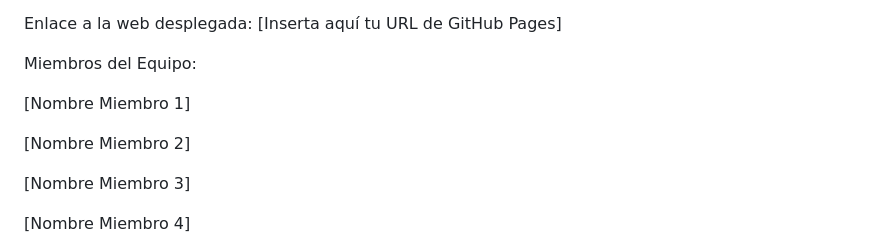
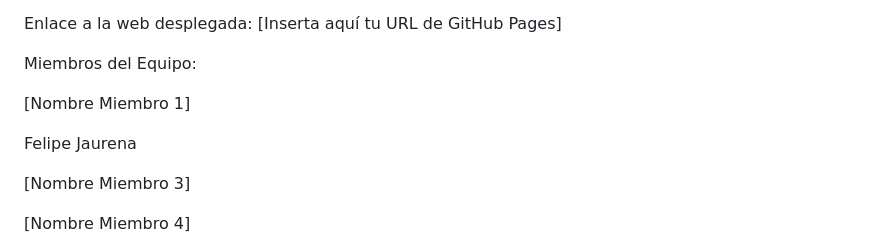
Before and after one commit to TheBoss-01/Github-Pages, a Markdown page: README.md, the part around the change. GitHub-like rendering.

```diff
--- a/README.md
+++ b/README.md
@@ -9,7 +9,7 @@ Miembros del Equipo:
 
 [Nombre Miembro 1]
 
-[Nombre Miembro 2]
+Felipe Jaurena
 
 [Nombre Miembro 3]
 
```
